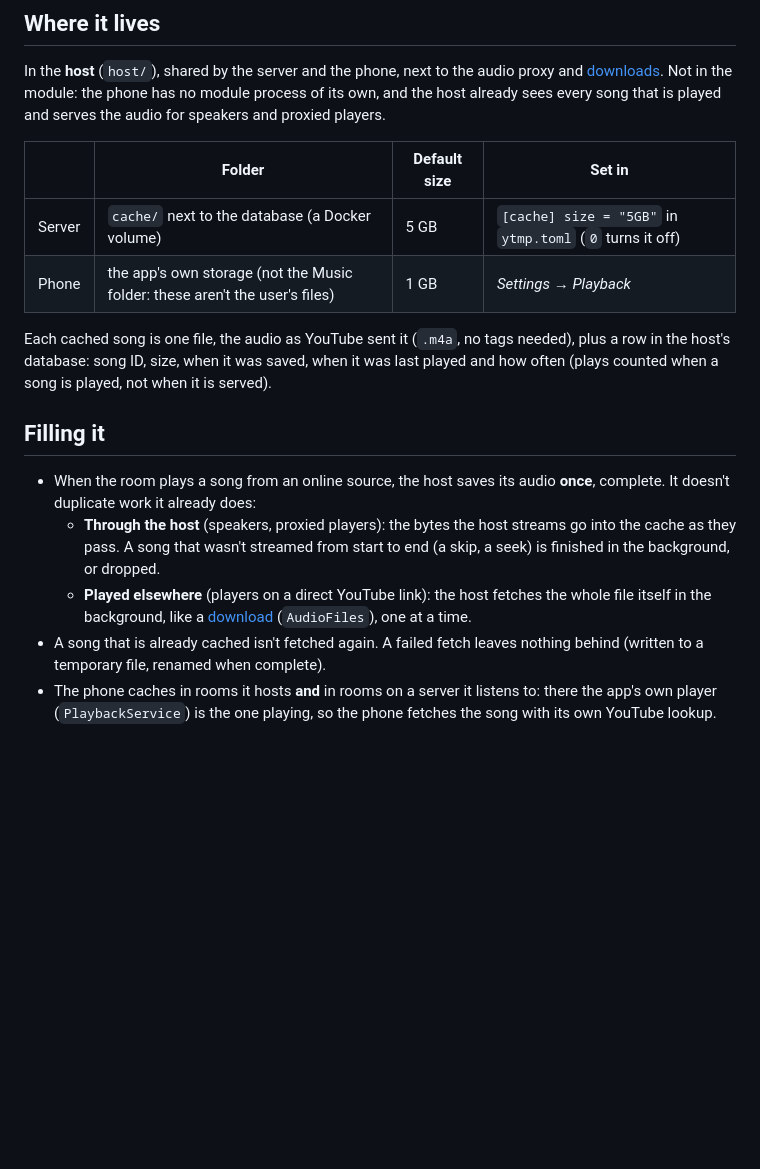
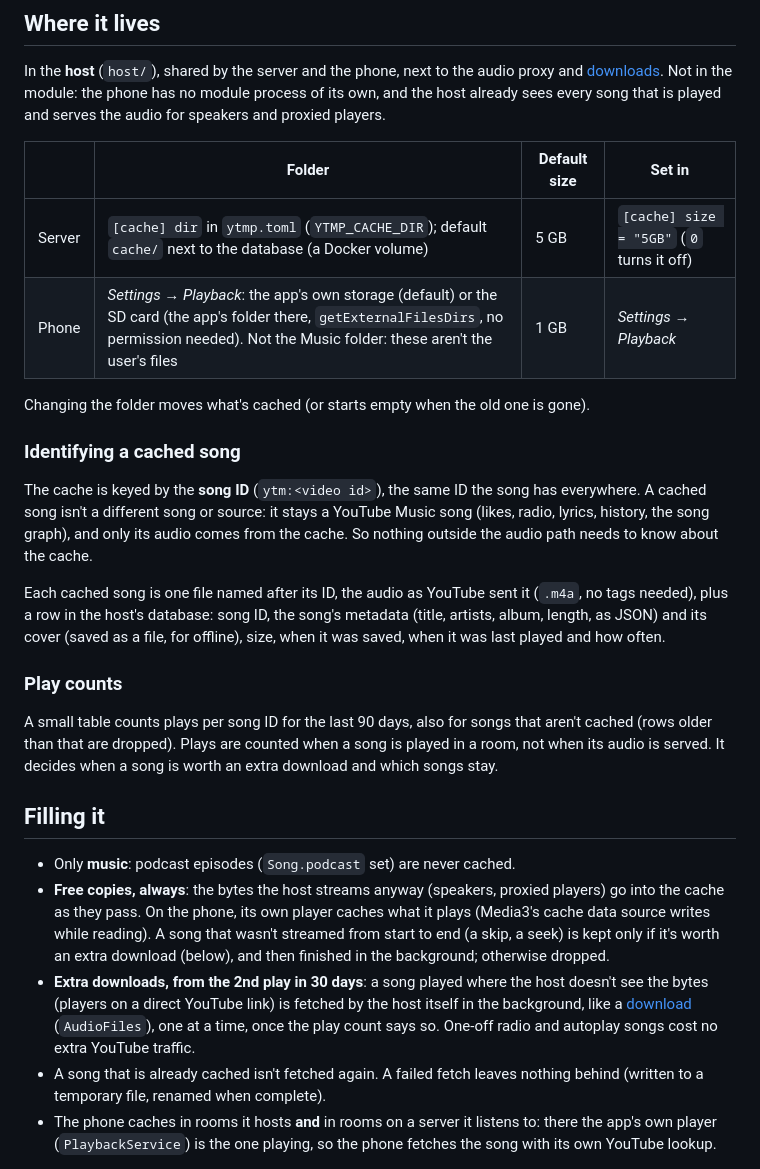
Before and after one commit to 0TrashPanda/YTMP, a Markdown page: docs/implementation/song-cache.md, the part around one of its changes. Rendered like a GitHub page; blank space fills up the shorter version.

Commit message:
Docs: song cache without podcasts, cached after a 2nd play unless free, its folder a setting, downloads listed in it
Co-Authored-By: Claude Opus 5.5 <noreply@anthropic.com>

```diff
--- a/docs/implementation/song-cache.md
+++ b/docs/implementation/song-cache.md
@@ -13,22 +13,42 @@ proxied players.
 
 | | Folder | Default size | Set in |
 |---|---|---|---|
-| Server | `cache/` next to the database (a Docker volume) | 5 GB | `[cache] size = "5GB"` in `ytmp.toml` (`0` turns it off) |
-| Phone | the app's own storage (not the Music folder: these aren't the user's files) | 1 GB | *Settings → Playback* |
+| Server | `[cache] dir` in `ytmp.toml` (`YTMP_CACHE_DIR`); default `cache/` next to the database (a Docker volume) | 5 GB | `[cache] size = "5GB"` (`0` turns it off) |
+| Phone | *Settings → Playback*: the app's own storage (default) or the SD card (the app's folder there, `getExternalFilesDirs`, no permission needed). Not the Music folder: these aren't the user's files | 1 GB | *Settings → Playback* |
 
-Each cached song is one file, the audio as YouTube sent it (`.m4a`, no tags needed), plus a
-row in the host's database: song ID, size, when it was saved, when it was last played and how
-often (plays counted when a song is played, not when it is served).
+Changing the folder moves what's cached (or starts empty when the old one is gone).
+
+### Identifying a cached song
+
+The cache is keyed by the **song ID** (`ytm:<video id>`), the same ID the song has
+everywhere. A cached song isn't a different song or source: it stays a YouTube Music song
+(likes, radio, lyrics, history, the song graph), and only its audio comes from the cache.
+So nothing outside the audio path needs to know about the cache.
+
+Each cached song is one file named after its ID, the audio as YouTube sent it (`.m4a`, no
+tags needed), plus a row in the host's database: song ID, the song's metadata (title,
+artists, album, length, as JSON) and its cover (saved as a file, for offline), size, when it
+was saved, when it was last played and how often.
+
+### Play counts
+
+A small table counts plays per song ID for the last 90 days, also for songs that aren't
+cached (rows older than that are dropped). Plays are counted when a song is played in a
+room, not when its audio is served. It decides when a song is worth an extra download and
+which songs stay.
 
 ## Filling it
 
-- When the room plays a song from an online source, the host saves its audio **once**,
-  complete. It doesn't duplicate work it already does:
-  - **Through the host** (speakers, proxied players): the bytes the host streams go into the
-    cache as they pass. A song that wasn't streamed from start to end (a skip, a seek) is
-    finished in the background, or dropped.
-  - **Played elsewhere** (players on a direct YouTube link): the host fetches the whole file
-    itself in the background, like a [download](downloads.md) (`AudioFiles`), one at a time.
+- Only **music**: podcast episodes (`Song.podcast` set) are never cached.
+- **Free copies, always**: the bytes the host streams anyway (speakers, proxied players)
+  go into the cache as they pass. On the phone, its own player caches what it plays (Media3's
+  cache data source writes while reading). A song that wasn't streamed from start to end (a
+  skip, a seek) is kept only if it's worth an extra download (below), and then finished in
+  the background; otherwise dropped.
+- **Extra downloads, from the 2nd play in 30 days**: a song played where the host doesn't
+  see the bytes (players on a direct YouTube link) is fetched by the host itself in the
+  background, like a [download](downloads.md) (`AudioFiles`), one at a time, once the play
+  count says so. One-off radio and autoplay songs cost no extra YouTube traffic.
 - A song that is already cached isn't fetched again. A failed fetch leaves nothing behind
   (written to a temporary file, renamed when complete).
 - The phone caches in rooms it hosts **and** in rooms on a server it listens to: there the
```
Also changed, not shown: other parts of docs/implementation/song-cache.md (+19 -4 lines), docs/features/sources.md (+16 -7 lines), docs/implementation/downloads.md (+3 -1 lines).
